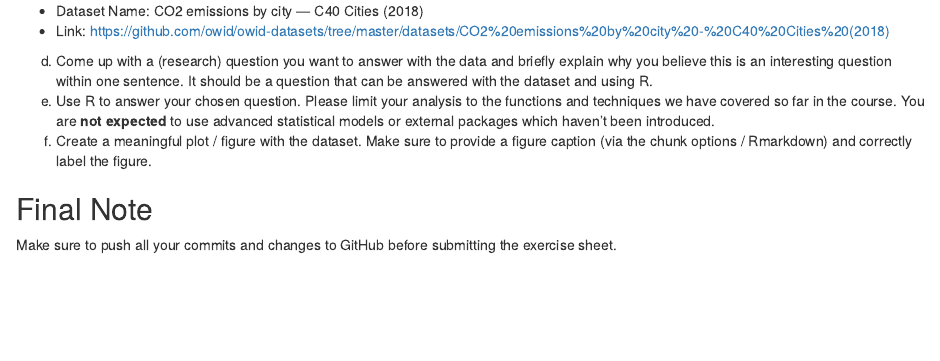
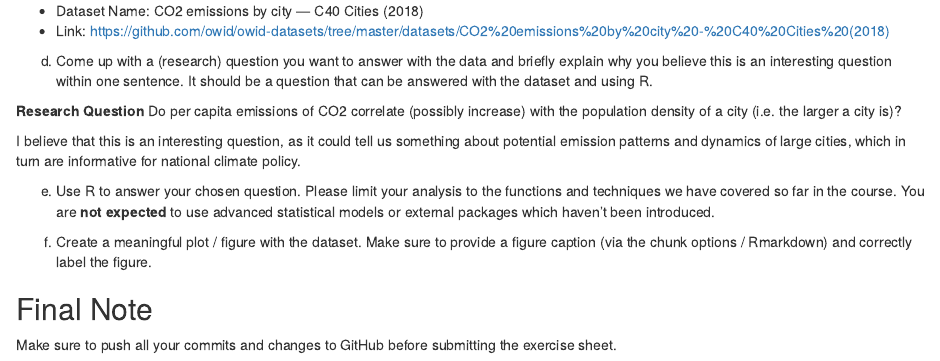
Before and after one commit to m-blasi/exeRcise-sheet-3, an R Markdown document (ExerciseSheet_3_TEMPLATE.Rmd): the page in a window 1100 px wide, from 5190 px down. Rendered offline with R 4.5, knitr and Pandoc, with nearby package versions; drawn as R Markdown's standard HTML page in place of the format the file asks for; some code elsewhere in the file could not run offline.

Commit message:
3d: Coming up with a research question that I will analyze with the given data.

```diff
--- a/ExerciseSheet_3_TEMPLATE.Rmd
+++ b/ExerciseSheet_3_TEMPLATE.Rmd
@@ -253,10 +253,18 @@ d)  Come up with a (research) question you want to answer with the data
     and briefly explain why you believe this is an interesting question
     within one sentence. It should be a question that can be answered
     with the dataset and using R.
+
+**Research Question** Do per capita emissions of CO2 correlate (possibly increase) with the population density of a city (i.e. the larger a city is)?
+
+I believe that this is an interesting question, as it could tell us something about potential emission patterns and dynamics of large cities, which in turn are informative for national climate policy.
+
 e)  Use R to answer your chosen question. Please limit your analysis to
     the functions and techniques we have covered so far in the course.
     You are **not expected** to use advanced statistical models or
     external packages which haven't been introduced.
+
+
+
 f)  Create a meaningful plot / figure with the dataset. Make sure to
     provide a figure caption (via the chunk options / Rmarkdown) and
     correctly label the figure.
```
